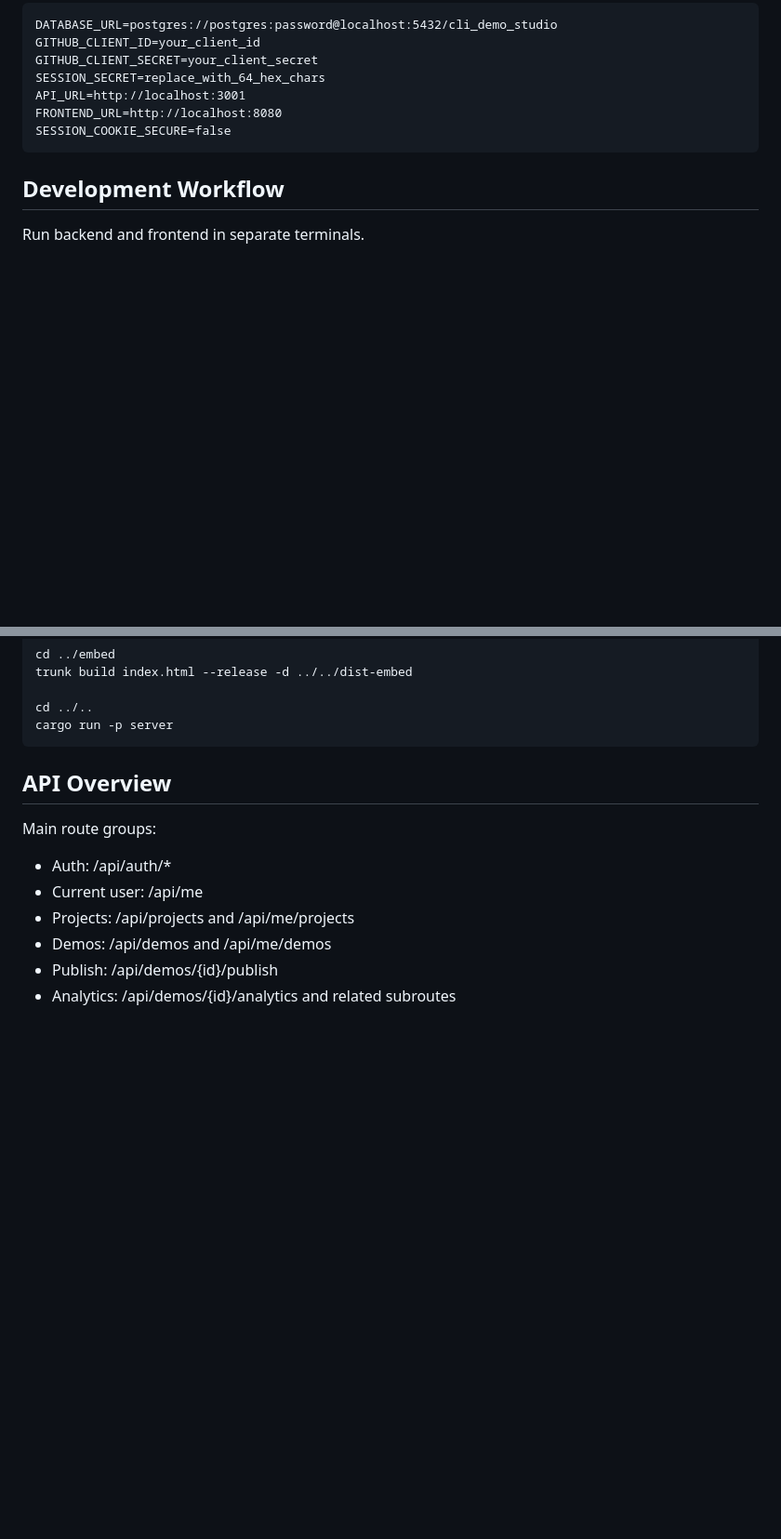
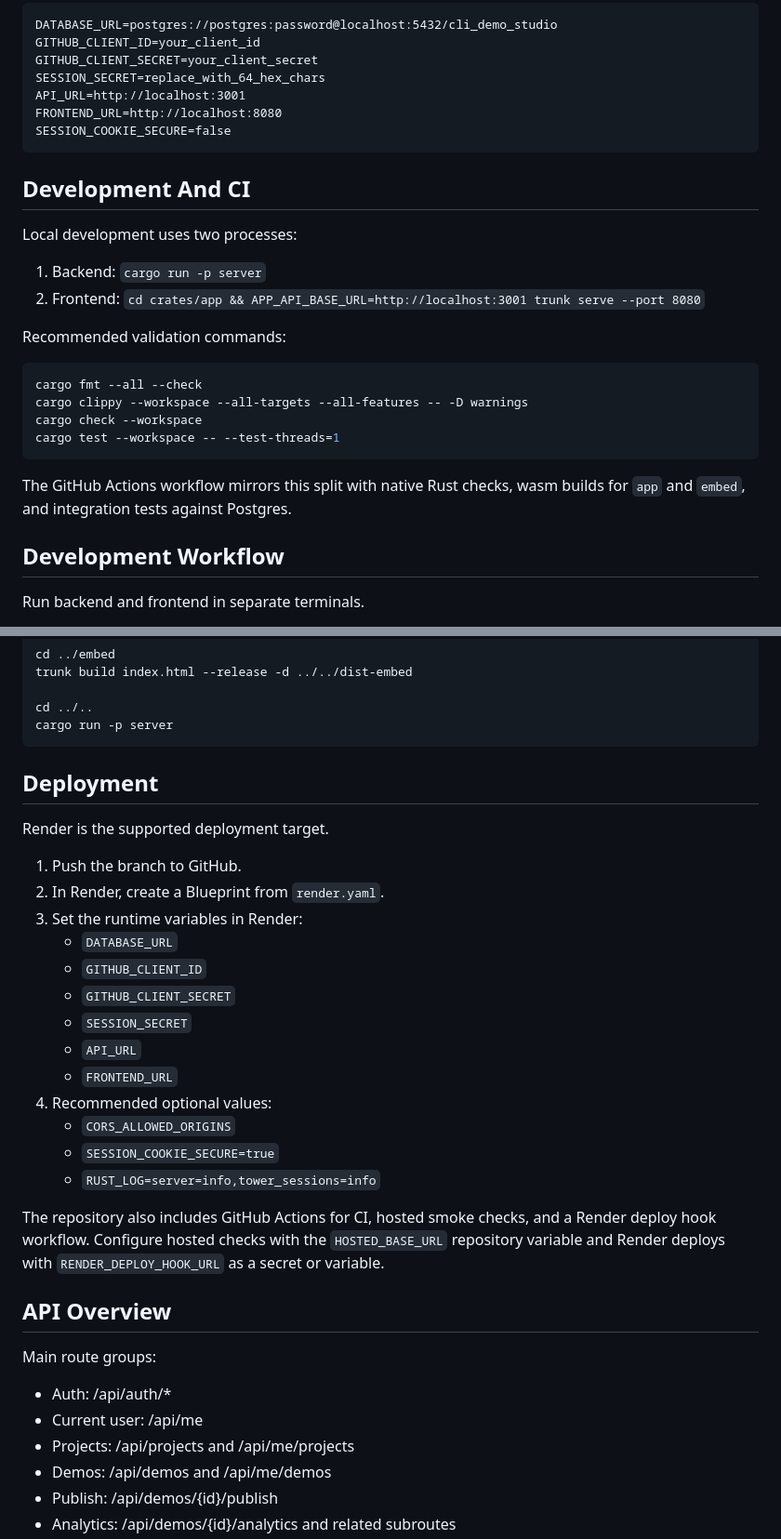
Before and after one commit to Yashb404/Simu-CLI, a Markdown page: README.md, 2 parts joined by grey strips. Shown at 93% size. GitHub-like rendering; blank space fills up the shorter version.

```diff
--- a/README.md
+++ b/README.md
@@ -120,6 +121,24 @@ FRONTEND_URL=http://localhost:8080
 SESSION_COOKIE_SECURE=false
 ~~~
 
+## Development And CI
+
+Local development uses two processes:
+
+1. Backend: `cargo run -p server`
+2. Frontend: `cd crates/app && APP_API_BASE_URL=http://localhost:3001 trunk serve --port 8080`
+
+Recommended validation commands:
+
+~~~bash
+cargo fmt --all --check
+cargo clippy --workspace --all-targets --all-features -- -D warnings
+cargo check --workspace
+cargo test --workspace -- --test-threads=1
+~~~
+
+The GitHub Actions workflow mirrors this split with native Rust checks, wasm builds for `app` and `embed`, and integration tests against Postgres.
+
 ## Development Workflow
 
 Run backend and frontend in separate terminals.
@@ -165,6 +184,26 @@ trunk build index.html --release -d ../../dist-embed
 cd ../..
 cargo run -p server
 ~~~
+
+## Deployment
+
+Render is the supported deployment target.
+
+1. Push the branch to GitHub.
+2. In Render, create a Blueprint from `render.yaml`.
+3. Set the runtime variables in Render:
+   - `DATABASE_URL`
+   - `GITHUB_CLIENT_ID`
+   - `GITHUB_CLIENT_SECRET`
+   - `SESSION_SECRET`
+   - `API_URL`
+   - `FRONTEND_URL`
+4. Recommended optional values:
+   - `CORS_ALLOWED_ORIGINS`
+   - `SESSION_COOKIE_SECURE=true`
+   - `RUST_LOG=server=info,tower_sessions=info`
+
+The repository also includes GitHub Actions for CI, hosted smoke checks, and a Render deploy hook workflow. Configure hosted checks with the `HOSTED_BASE_URL` repository variable and Render deploys with `RENDER_DEPLOY_HOOK_URL` as a secret or variable.
 
 ## API Overview
 
```
Also changed, not shown: other parts of README.md (+2 -1 lines), CONTEXT.md (deleted, +0 -472 lines), HOSTING.md (deleted, +0 -66 lines).
